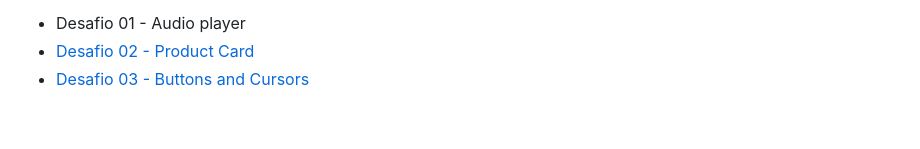
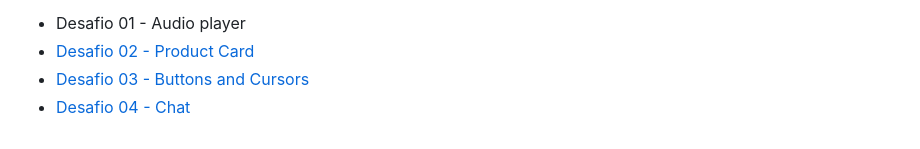
Before and after one commit to rafaelreisramos/boracodar.dev, a Markdown page: README.md, the part around the change. GitHub-like rendering.

Commit message:
desafio 04 - add final solution

```diff
--- a/README.md
+++ b/README.md
@@ -3,3 +3,4 @@ Códigos resposta dos desafios propostos pela [Rocketseat](https://www.rocketsea
 - Desafio 01 - Audio player
 - [Desafio 02 - Product Card](desafio-02_product-card/README.md)
 - [Desafio 03 - Buttons and Cursors](desafio-03_button-docs/README.md)
+- [Desafio 04 - Chat](desafio-04_chat/README.md)
```
Also changed, not shown: desafio-04_chat/README.md (added, +37 -0 lines), .github/cover-desafio-04.png (added), 4 other files.
